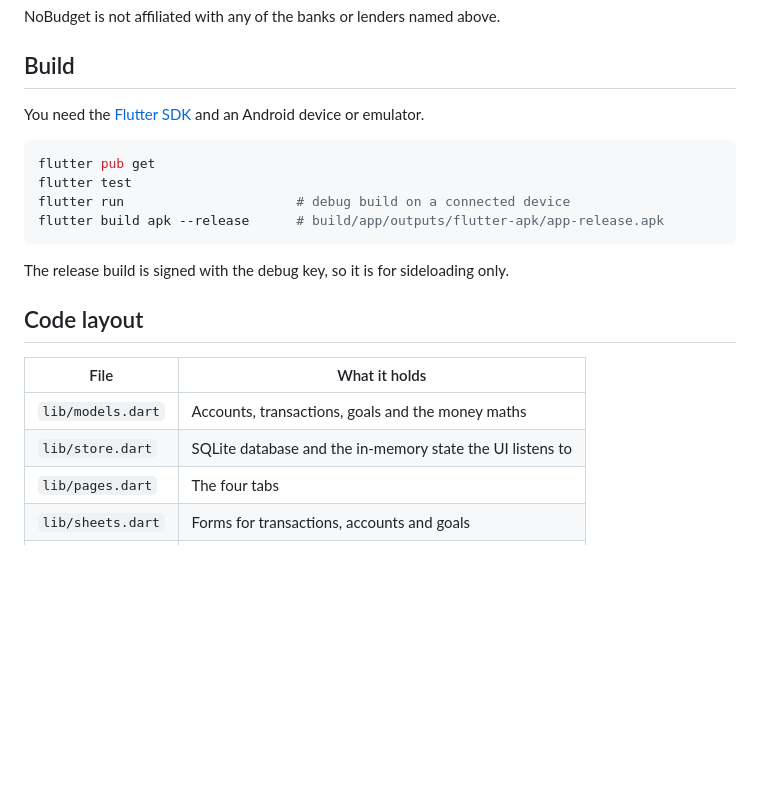
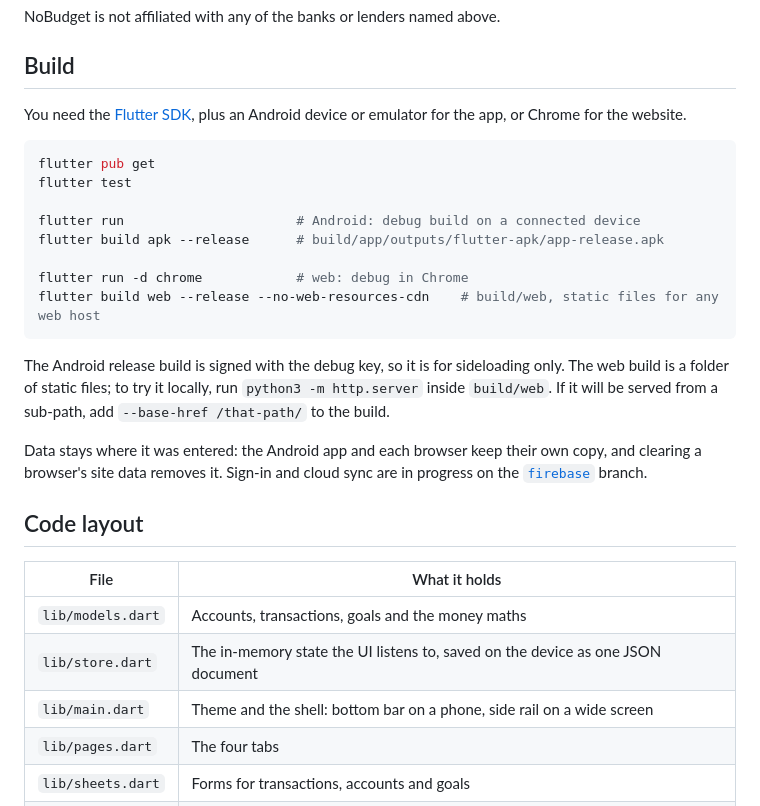
Before and after one commit to raigon-pawa/NoBudget, a Markdown page: README.md, the part around one of its changes. Rendered like a GitHub page; blank space fills up the shorter version.

````diff
--- a/README.md
+++ b/README.md
@@ -28,24 +37,35 @@ NoBudget is not affiliated with any of the banks or lenders named above.
 
 ## Build
 
-You need the [Flutter SDK](https://docs.flutter.dev/get-started/install) and an Android device or
-emulator.
+You need the [Flutter SDK](https://docs.flutter.dev/get-started/install), plus an Android device or
+emulator for the app, or Chrome for the website.
 
 ```sh
 flutter pub get
 flutter test
-flutter run                      # debug build on a connected device
+
+flutter run                      # Android: debug build on a connected device
 flutter build apk --release      # build/app/outputs/flutter-apk/app-release.apk
+
+flutter run -d chrome            # web: debug in Chrome
+flutter build web --release --no-web-resources-cdn    # build/web, static files for any web host
 ```
 
-The release build is signed with the debug key, so it is for sideloading only.
+The Android release build is signed with the debug key, so it is for sideloading only. The web
+build is a folder of static files; to try it locally, run `python3 -m http.server` inside
+`build/web`. If it will be served from a sub-path, add `--base-href /that-path/` to the build.
+
+Data stays where it was entered: the Android app and each browser keep their own copy, and clearing
+a browser's site data removes it. Sign-in and cloud sync are in progress on the
+[`firebase`](../../tree/firebase) branch.
 
 ## Code layout
 
 | File | What it holds |
 |---|---|
 | `lib/models.dart` | Accounts, transactions, goals and the money maths |
-| `lib/store.dart` | SQLite database and the in-memory state the UI listens to |
+| `lib/store.dart` | The in-memory state the UI listens to, saved on the device as one JSON document |
+| `lib/main.dart` | Theme and the shell: bottom bar on a phone, side rail on a wide screen |
 | `lib/pages.dart` | The four tabs |
 | `lib/sheets.dart` | Forms for transactions, accounts and goals |
 | `lib/ui.dart` | Shared widgets, categories and formatting |
````
Also changed, not shown: other parts of README.md (+12 -3 lines), docs/debts.png, docs/desktop-spending.png (added), docs/desktop.png (added), docs/goals.png, docs/overview.png, docs/spending.png, 3 other files.
